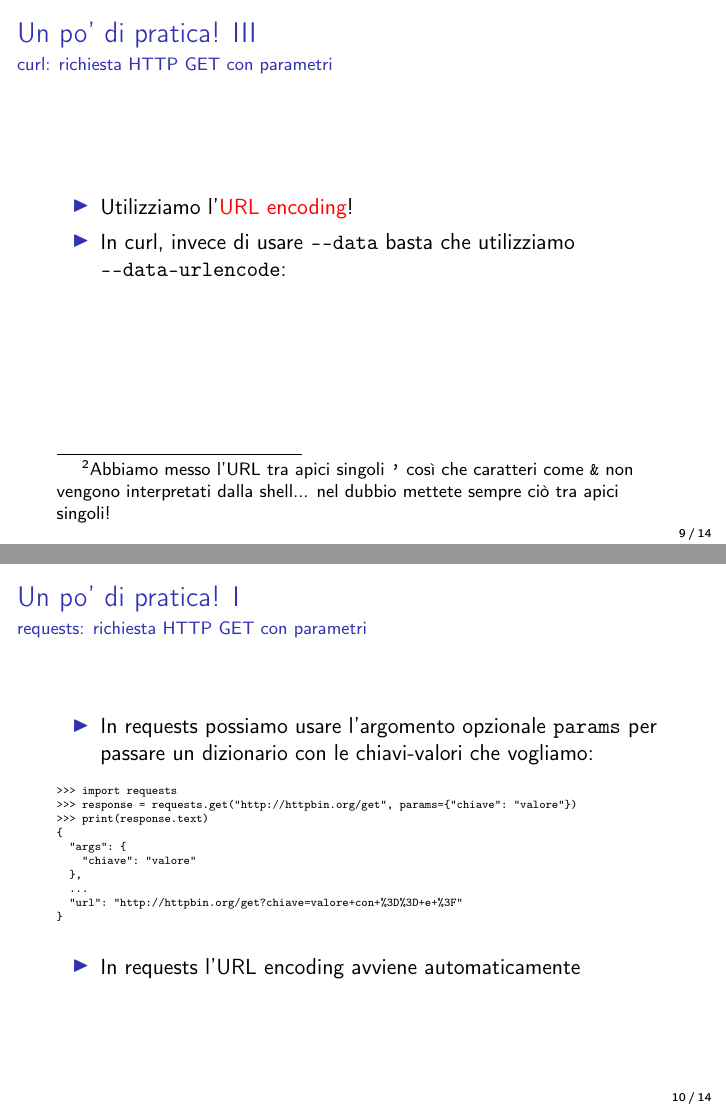
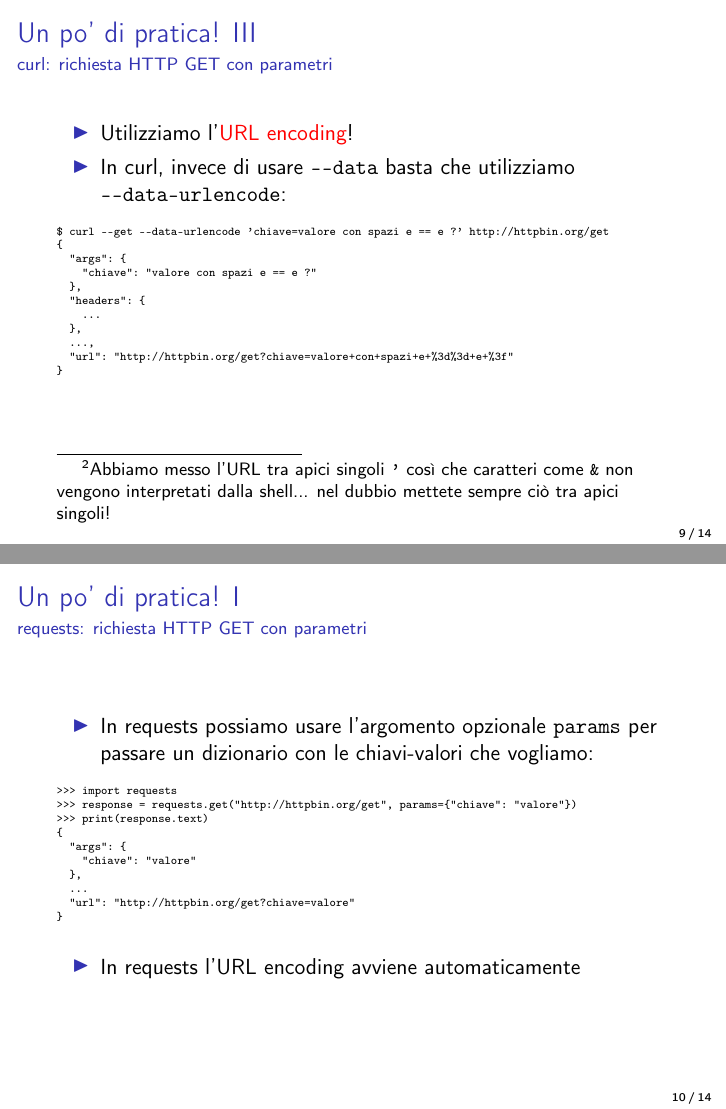
Before and after one commit to iamleot/dm65-presentations, LaTeX slides (cyber-sicurezza/04-web-security/main.tex): pages 9 and 10 of 14, joined at a grey line. Compiled offline with pdfLaTeX.

Commit message:
Fix copypastos
Use `--data` and `--data-urlencoding` appropriately and also fix a
copypasto in requests examples.

```diff
--- a/cyber-sicurezza/04-web-security/main.tex
+++ b/cyber-sicurezza/04-web-security/main.tex
@@ -161,3 +161,17 @@ curl assume che vogliamo usare il verbo POST altrimenti.
 \end{itemize}
 {\tiny
 \begin{verbatim}
+$ curl --get --data 'chiave=' http://httpbin.org/get
+{
+  "args": {
+    "chiave": "valore"
+  },
+  "headers": {
+    ...
+  },
+  ...,
+  "url": "http://httpbin.org/get?chiave=valore"
+}
+\end{verbatim}
+}
+\begin{itemize}
@@ -164,3 +182,7 @@ curl assume che vogliamo usare il verbo POST altrimenti.
+\verb|--data-urlencode|:
+\end{itemize}
+{\tiny
+\begin{verbatim}
 $ curl --get --data-urlencode 'chiave=valore con spazi e == e ?' http://httpbin.org/get
 {
   "args": {
@@ -199,7 +214,7 @@ passare un dizionario con le chiavi-valori che vogliamo:
     "chiave": "valore"
   },
   ...
-  "url": "http://httpbin.org/get?chiave=valore+con+%3D%3D+e+%3F"
+  "url": "http://httpbin.org/get?chiave=valore"
 }
 \end{verbatim}
 }
```
Also changed, not shown: cyber-sicurezza/04-web-security/main.pdf, cyber-sicurezza/04-web-security/main.tex (11 more changed lines).
